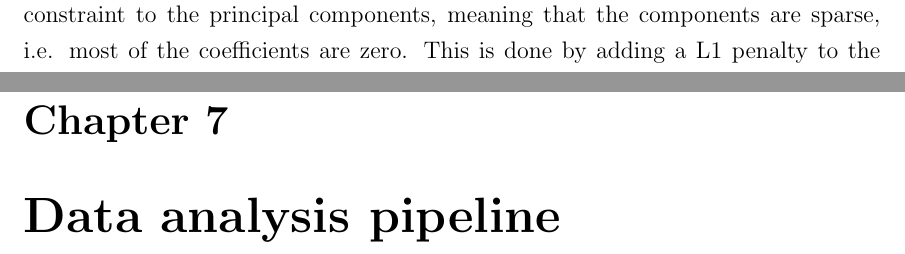
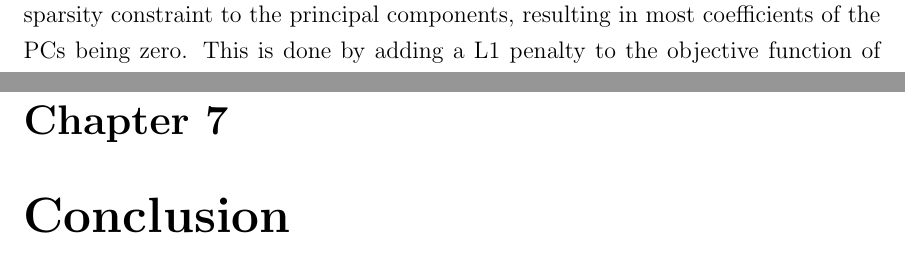
Before and after one commit to tbreitburd/Learning-Dominant-Physical-Processes-using-Unsupervised-Learning-Techniques-, a LaTeX thesis (Report/Report.tex): two parts of pages 9 and 12 of 13 before the commit and two parts of pages 9 and 13 of 14 after it, joined at a grey line, cut at the place of the change. Compiled offline with pdfLaTeX.

```diff
--- a/Report/Report.tex
+++ b/Report/Report.tex
@@ -225,7 +225,7 @@
 
 \section{Sparse Principal Component Analysis}
 
-With the points grouped in clusters of similar balance of terms, the next step is to identify which are active and which can be dropped to simply the equation. This is done through Sparse Principal Component Analysis (SPCA). Principal Component Analysis (PCA) is a method that is usually used to reduce the dimensionality of the data, whilst maximising the information kept. The new dimensions onto which the data is projected are called principal components and are the directions in which the data has the greatest variance\cite{lever2017principal}. SPCA differs from PCA in that it adds a sparsity constraint to the principal components, meaning that the components are sparse, i.e. most of the coefficients are zero. This is done by adding a L1 penalty to the objective function of PCA\cite{zou2006sparse}.
+With the points grouped in clusters of similar balance of terms, the next step is to identify which are active and which can be dropped to simply the equation. This is done through Sparse Principal Component Analysis (SPCA). Principal Component Analysis (PCA) is a method that is usually used to reduce the dimensionality of the data, whilst maximising the information kept. The new dimensions onto which the data is projected are called principal components and are the directions in which the data has the greatest variance\cite{lever2017principal}. SPCA differs from PCA in that it adds a sparsity constraint to the principal components, resulting in most coefficients of the PCs being zero. This is done by adding a L1 penalty to the objective function of PCA, which leads to some coefficients being shrunk down to 0\cite{zou2006sparse}. Again, SPCA is explained in greater detail in Algorithm 2 in the Appendix.
 
 
 \chapter{Conducted research}
@@ -262,7 +268,7 @@
 
 \section{Discussion}
 
-\chapter{Data analysis pipeline}
+\chapter{Conclusion}
 
 
 \bibliographystyle{plain}
```
Also changed, not shown: Report/Report.pdf, Report/Report.tex (12 more changed lines).
